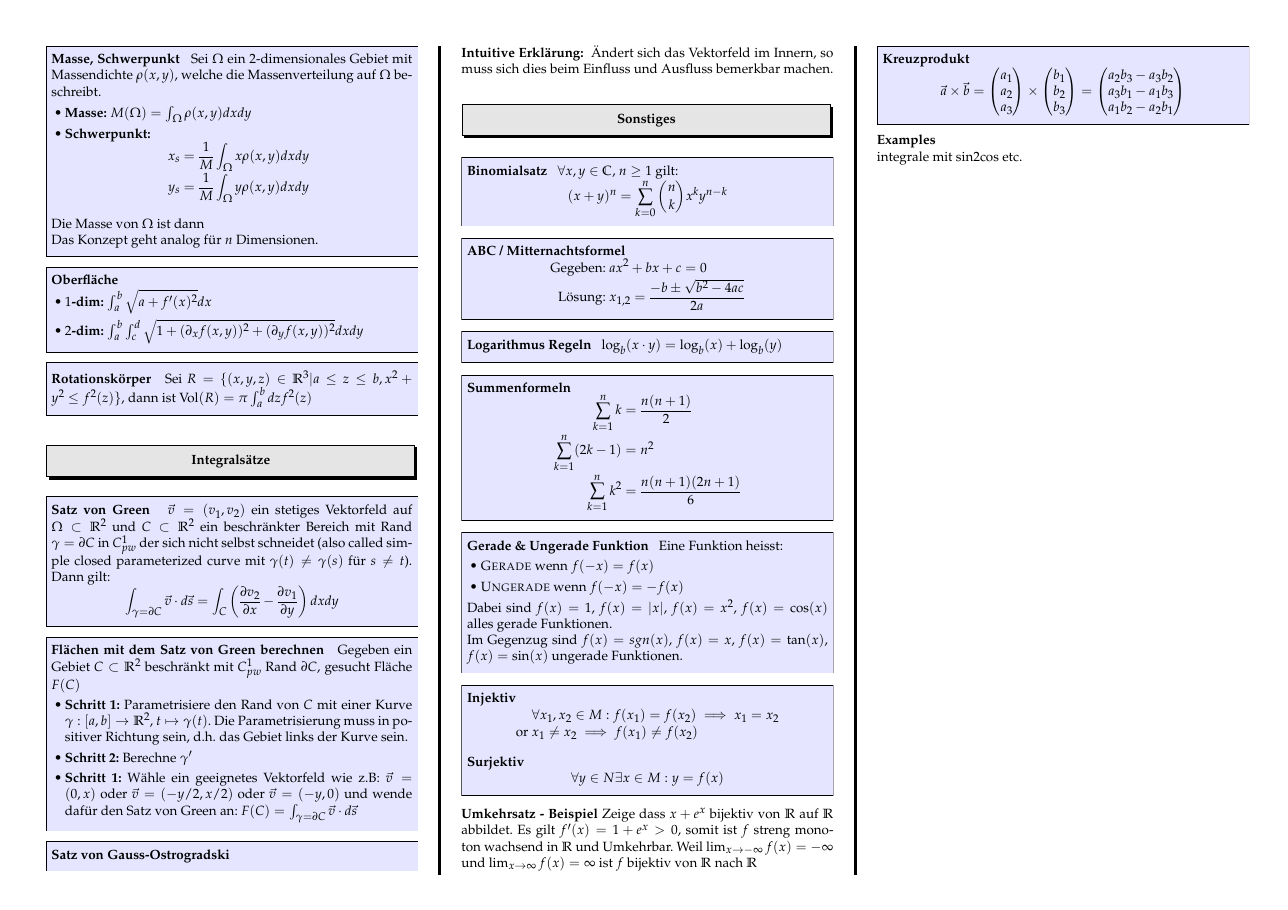
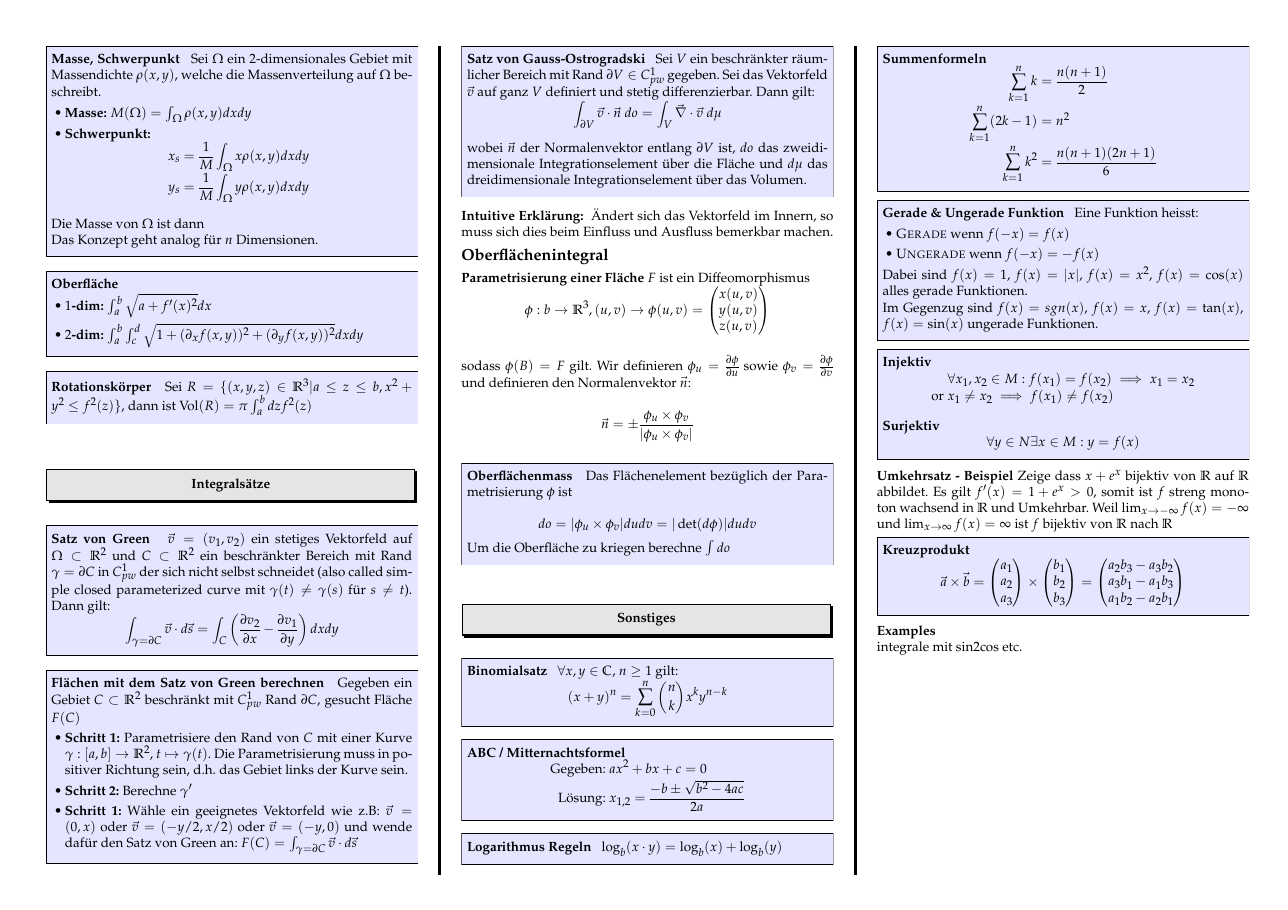
Before and after one commit to davidrzs/Analysis-1-Summary, a LaTeX poster (analysis2/summary.tex): page 10 of 10. Compiled offline with pdfLaTeX.

Commit message:
vector analysis theory finished

```diff
--- a/analysis2/summary.tex
+++ b/analysis2/summary.tex
@@ -1497,9 +1497,29 @@ z &= r\cos\theta  &  0 \leq &\phi < 2\pi & &
 
 
 \begin{method}{Satz von Gauss-Ostrogradski}
-
-\end{method}
+	Sei $V$ ein beschränkter räumlicher Bereich mit Rand $\partial V \in C^1_{pw}$ gegeben. Sei das Vektorfeld $\vec{v}$ auf ganz $V$ definiert und stetig differenzierbar. Dann gilt:
+	\begin{align*}
+		\int_{\partial V} \vec{v} \cdot \vec{n} \ do &= \int_{V} \vec{\nabla} \cdot \vec{v} \ d\mu
+	\end{align*}
+	wobei $\vec{n}$ der Normalenvektor entlang $\partial V$ ist, $do$ das zweidimensionale Integrationselement über die Fläche und $d\mu$ das dreidimensionale Integrationselement über das Volumen.
+\end{method}
+
 \textbf{Intuitive Erklärung: } Ändert sich das Vektorfeld im Innern, so muss sich dies beim Einfluss und Ausfluss bemerkbar machen.
+
+
+\subsection*{Oberflächenintegral}
+\textbf{Parametrisierung einer Fläche $F$} ist ein Diffeomorphismus $$\phi:b \to \R^3, (u,v)\to\phi(u,v) = \begin{pmatrix}
+x(u,v)\\y(u,v)\\z(u,v)
+\end{pmatrix}$$ sodass $\phi(B) = F$ gilt. Wir definieren $\phi_u = \frac{\partial \phi}{\partial u}$ sowie
+$\phi_v = \frac{\partial \phi}{\partial v}$ und definieren den Normalenvektor $\vec{n}$:
+
+$$\vec{n} = \pm \frac{\phi_u \times \phi_v}{|\phi_u \times \phi_v|}$$
+
+\begin{method}{Oberflächenmass}
+Das Flächenelement bezüglich der Parametrisierung $\phi$ ist
+
+$$do = |\phi_u \times \phi_v|dudv = |\operatorname{det}(d\phi)|dudv$$ Um die Oberfläche zu kriegen berechne $\int do$
+\end{method}
 
 \ifx
 
```
